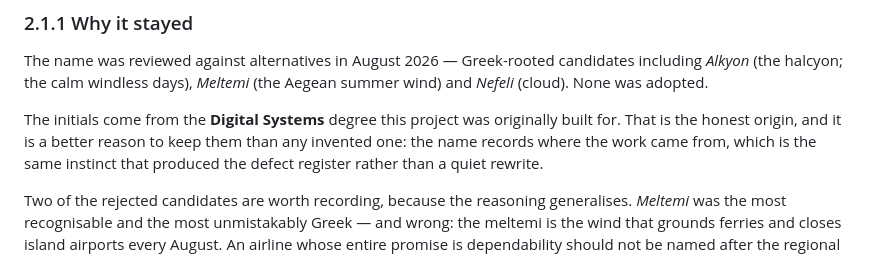
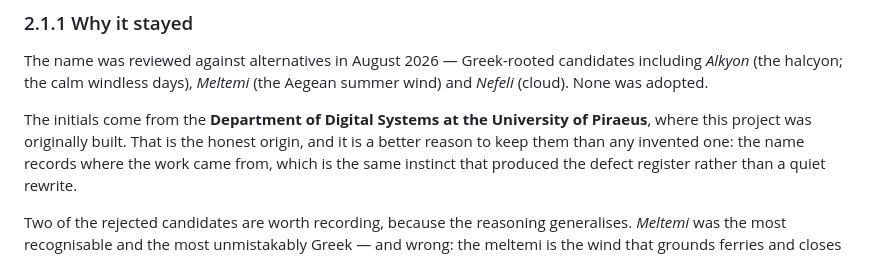
Before and after one commit to aposfys/DS-Airlines, a Markdown page: docs/brand/brandbook.md, the part around the change. Drawn GitHub-style.

```diff
--- a/docs/brand/brandbook.md
+++ b/docs/brand/brandbook.md
@@ -59,8 +59,8 @@ The name was reviewed against alternatives in August 2026 — Greek-rooted
 candidates including *Alkyon* (the halcyon; the calm windless days), *Meltemi*
 (the Aegean summer wind) and *Nefeli* (cloud). None was adopted.
 
-The initials come from the **Digital Systems** degree this project was
-originally built for. That is the honest origin, and it is a better reason to
+The initials come from the **Department of Digital Systems at the University
+of Piraeus**, where this project was originally built. That is the honest origin, and it is a better reason to
 keep them than any invented one: the name records where the work came from,
 which is the same instinct that produced the defect register rather than a
 quiet rewrite.
```
Also changed, not shown: README.md (+29 -14 lines).
